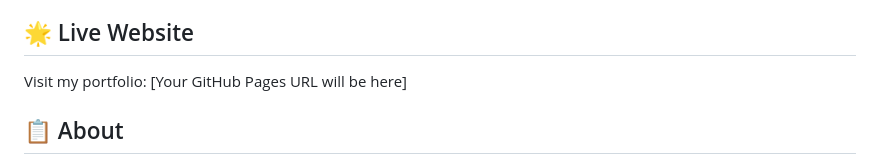
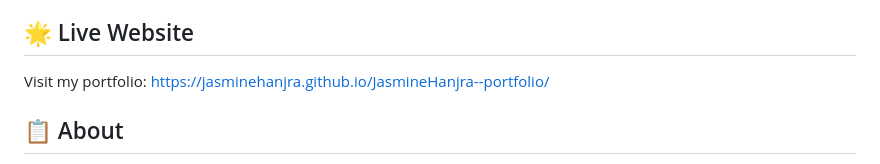
Before and after one commit to JasmineHanjra/JasmineHanjra--portfolio, a Markdown page: README.md, the part around the change. Drawn GitHub-style.

```diff
--- a/README (1).md
+++ b/README.md
@@ -4,7 +4,7 @@ A modern, responsive personal portfolio website showcasing my journey as a Compu
 
 ## 🌟 Live Website
 
-Visit my portfolio: [Your GitHub Pages URL will be here]
+Visit my portfolio: https://jasminehanjra.github.io/JasmineHanjra--portfolio/
 
 ## 📋 About
 
```
